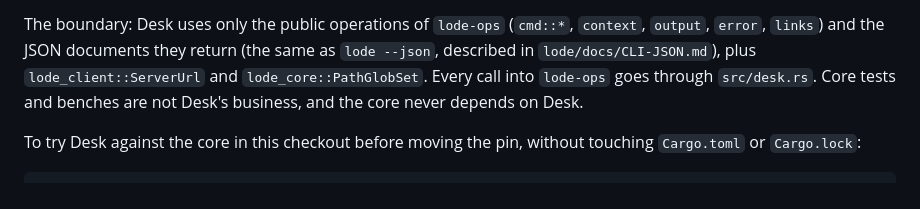
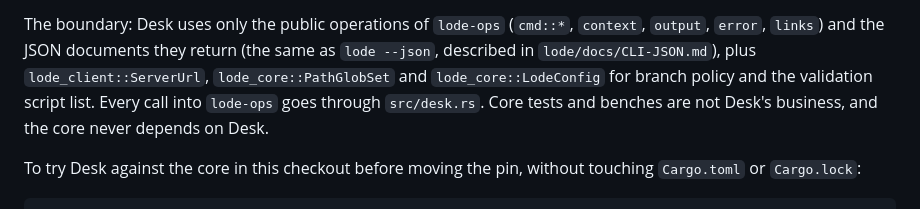
Before and after one commit to hutler/Lode, a Markdown page: desk/README.md, the part around the change. GitHub-like rendering.

```diff
--- a/desk/README.md
+++ b/desk/README.md
@@ -31,7 +31,8 @@ settle without fixing Desk in the same change, and Desk follows when it is ready
 
 The boundary: Desk uses only the public operations of `lode-ops` (`cmd::*`, `context`,
 `output`, `error`, `links`) and the JSON documents they return (the same as `lode --json`, described in
-`lode/docs/CLI-JSON.md`), plus `lode_client::ServerUrl` and `lode_core::PathGlobSet`. Every call
+`lode/docs/CLI-JSON.md`), plus `lode_client::ServerUrl`, `lode_core::PathGlobSet` and
+`lode_core::LodeConfig` for branch policy and the validation script list. Every call
 into `lode-ops` goes through `src/desk.rs`. Core tests and benches are not Desk's business, and
 the core never depends on Desk.
 
```
Also changed, not shown: desk/docs/guide.md (+29 -1 lines), desk/docs/guide/validation-dark.png (added), desk/docs/guide/validation-light.png (added), 16 other files.
